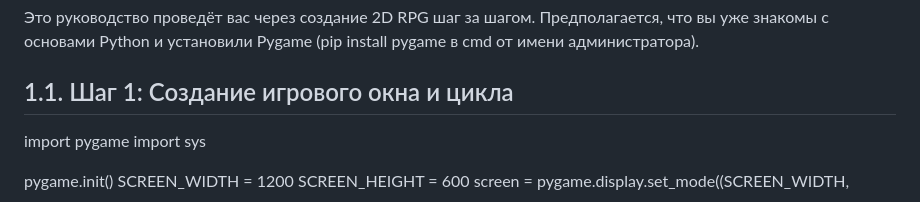
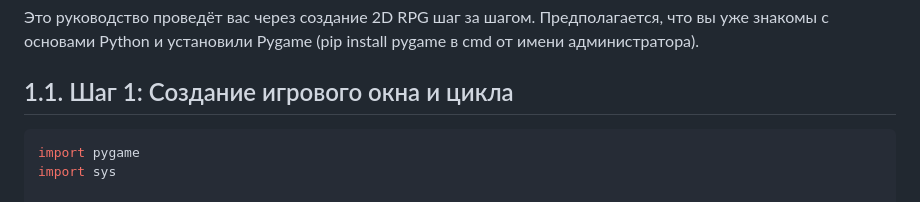
Before and after one commit to Savely00001/project-practice, a Markdown page: docs/technical_manual.md, the part around the change. GitHub-like rendering.

````diff
--- a/docs/technical_manual.md
+++ b/docs/technical_manual.md
@@ -10,6 +10,7 @@
 что вы уже знакомы с основами Python и установили Pygame (pip install pygame в cmd от имени администратора).
 
 ## 1.1. Шаг 1: Создание игрового окна и цикла
+```Python
 import pygame
 import sys
 
````
